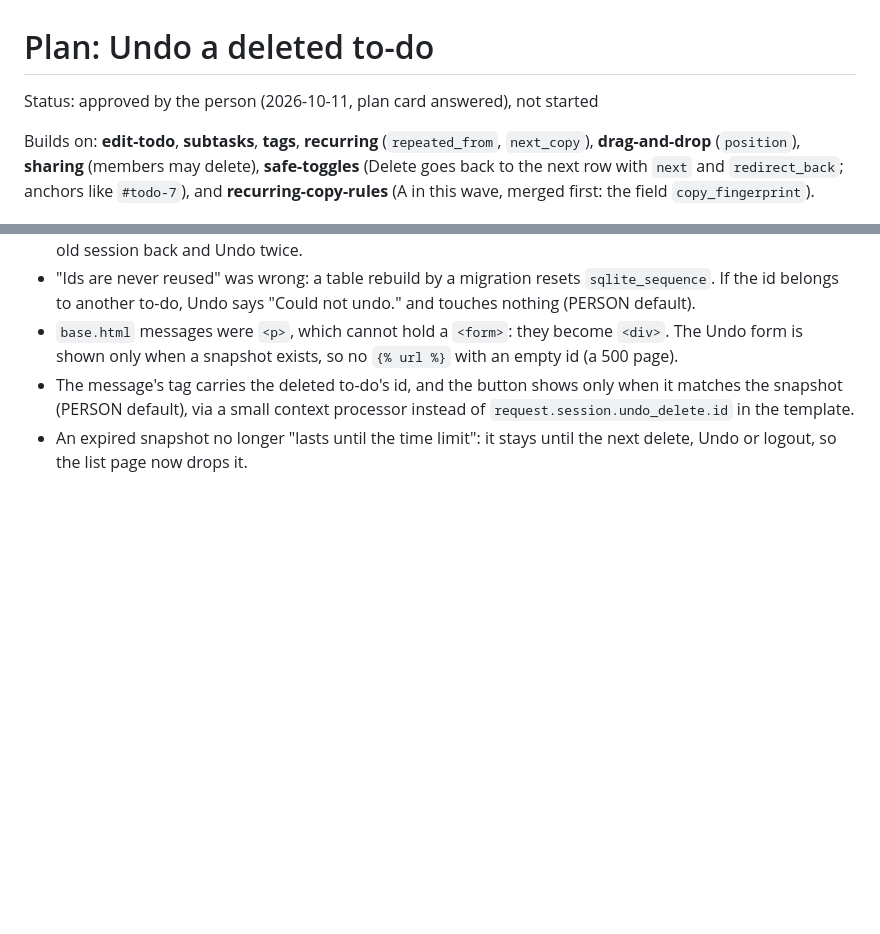
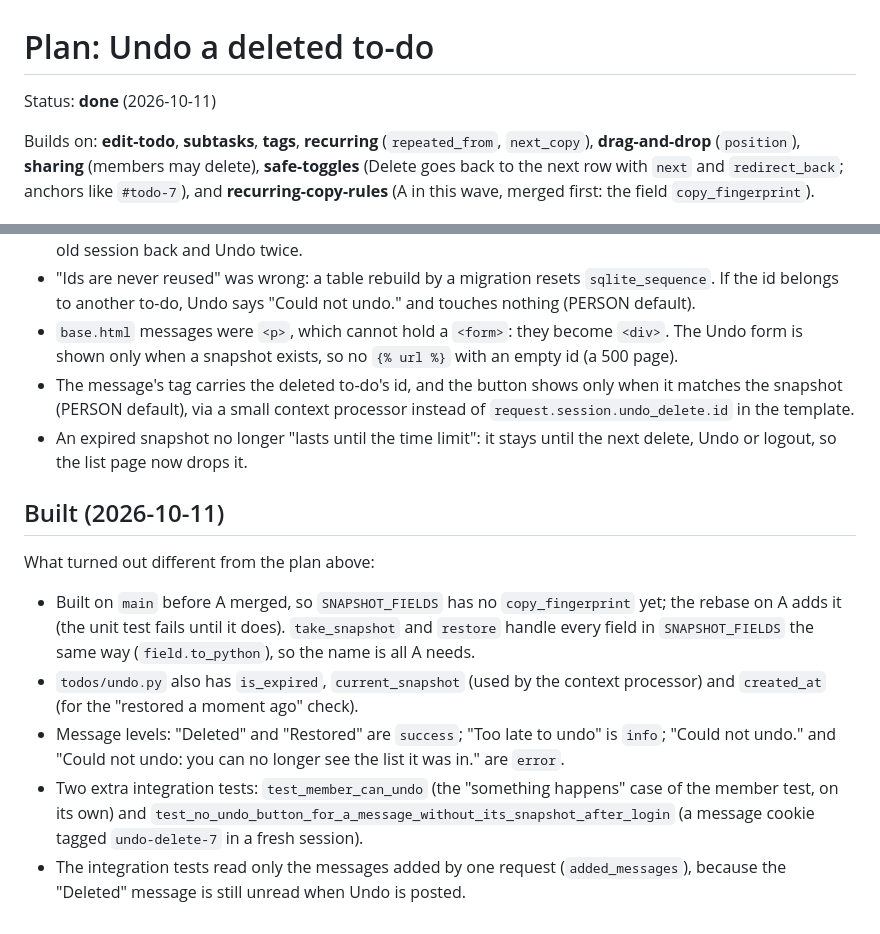
Before and after one commit to Compiledex/anyone-can-build-todo, a Markdown page: docs/plans/delete-undo.md, 2 parts joined by grey strips. Drawn GitHub-style; blank space fills up the shorter version.

Commit message:
Mark the delete-undo plan done
Co-Authored-By: Claude Opus 5.5 <noreply@anthropic.com>

```diff
--- a/docs/plans/delete-undo.md
+++ b/docs/plans/delete-undo.md
@@ -1,6 +1,6 @@
 # Plan: Undo a deleted to-do
 
-Status: approved by the person (2026-10-11, plan card answered), not started
+Status: **done** (2026-10-11)
 
 Builds on: **edit-todo**, **subtasks**, **tags**, **recurring** (`repeated_from`, `next_copy`),
 **drag-and-drop** (`position`), **sharing** (members may delete), **safe-toggles** (Delete goes
@@ -400,3 +400,20 @@ WITH CHANGES. What changed:
   `request.session.undo_delete.id` in the template.
 - An expired snapshot no longer "lasts until the time limit": it stays until the next delete,
   Undo or logout, so the list page now drops it.
+
+## Built (2026-10-11)
+
+What turned out different from the plan above:
+
+- Built on `main` before A merged, so `SNAPSHOT_FIELDS` has no `copy_fingerprint` yet; the
+  rebase on A adds it (the unit test fails until it does). `take_snapshot` and `restore` handle
+  every field in `SNAPSHOT_FIELDS` the same way (`field.to_python`), so the name is all A needs.
+- `todos/undo.py` also has `is_expired`, `current_snapshot` (used by the context processor) and
+  `created_at` (for the "restored a moment ago" check).
+- Message levels: "Deleted" and "Restored" are `success`; "Too late to undo" is `info`; "Could
+  not undo." and "Could not undo: you can no longer see the list it was in." are `error`.
+- Two extra integration tests: `test_member_can_undo` (the "something happens" case of the
+  member test, on its own) and `test_no_undo_button_for_a_message_without_its_snapshot_after_login`
+  (a message cookie tagged `undo-delete-7` in a fresh session).
+- The integration tests read only the messages added by one request (`added_messages`), because
+  the "Deleted" message is still unread when Undo is posted.
```
